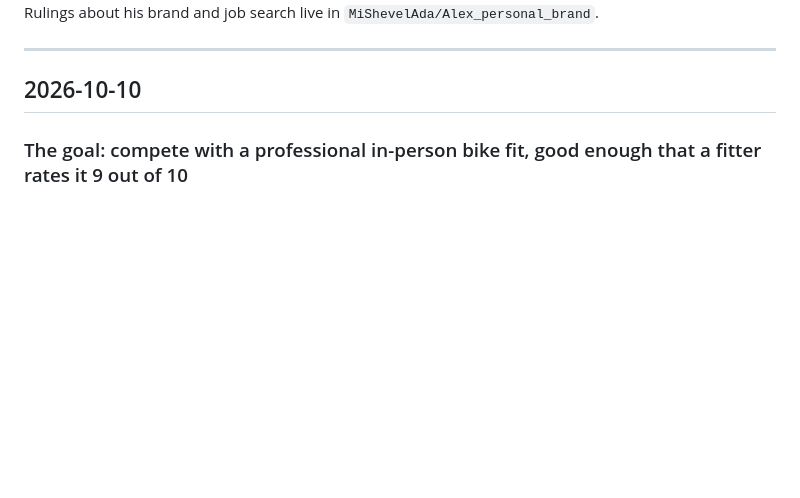
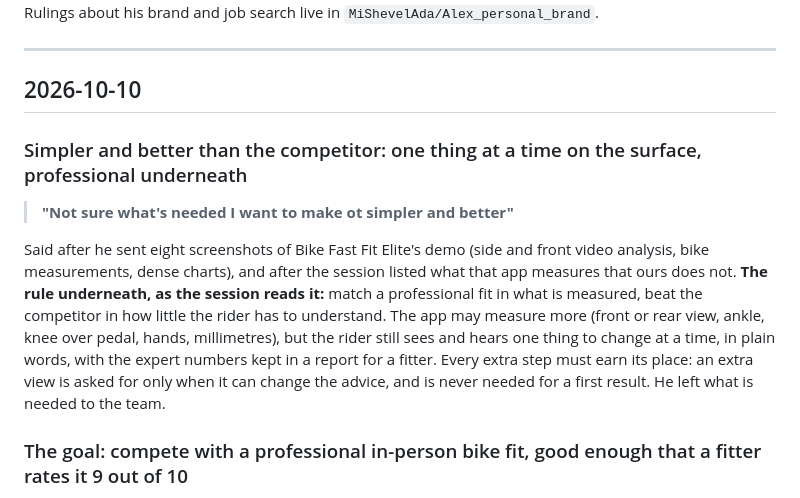
Before and after one commit to MiShevelAda/projects, a Markdown page: DECISIONS.md, the part around the change. Rendered like a GitHub page; blank space fills up the shorter version.

Commit message:
Record his direction: simpler and better, professional underneath
Co-Authored-By: Claude Opus 5.5 <noreply@anthropic.com>
Claude-Session: https://claude.ai/code/session_01BWMLwNusdooShrtGVzGQW8

```diff
--- a/DECISIONS.md
+++ b/DECISIONS.md
@@ -7,6 +7,19 @@ interpretation. Rulings about his brand and job search live in `MiShevelAda/Alex
 ---
 
 ## 2026-10-10
+
+### Simpler and better than the competitor: one thing at a time on the surface, professional underneath
+
+> **"Not sure what's needed I want to make ot simpler and better"**
+
+Said after he sent eight screenshots of Bike Fast Fit Elite's demo (side and front video analysis,
+bike measurements, dense charts), and after the session listed what that app measures that ours does
+not. **The rule underneath, as the session reads it:** match a professional fit in what is measured,
+beat the competitor in how little the rider has to understand. The app may measure more (front or
+rear view, ankle, knee over pedal, hands, millimetres), but the rider still sees and hears one thing
+to change at a time, in plain words, with the expert numbers kept in a report for a fitter. Every
+extra step must earn its place: an extra view is asked for only when it can change the advice, and is
+never needed for a first result. He left what is needed to the team.
 
 ### The goal: compete with a professional in-person bike fit, good enough that a fitter rates it 9 out of 10
 
```
